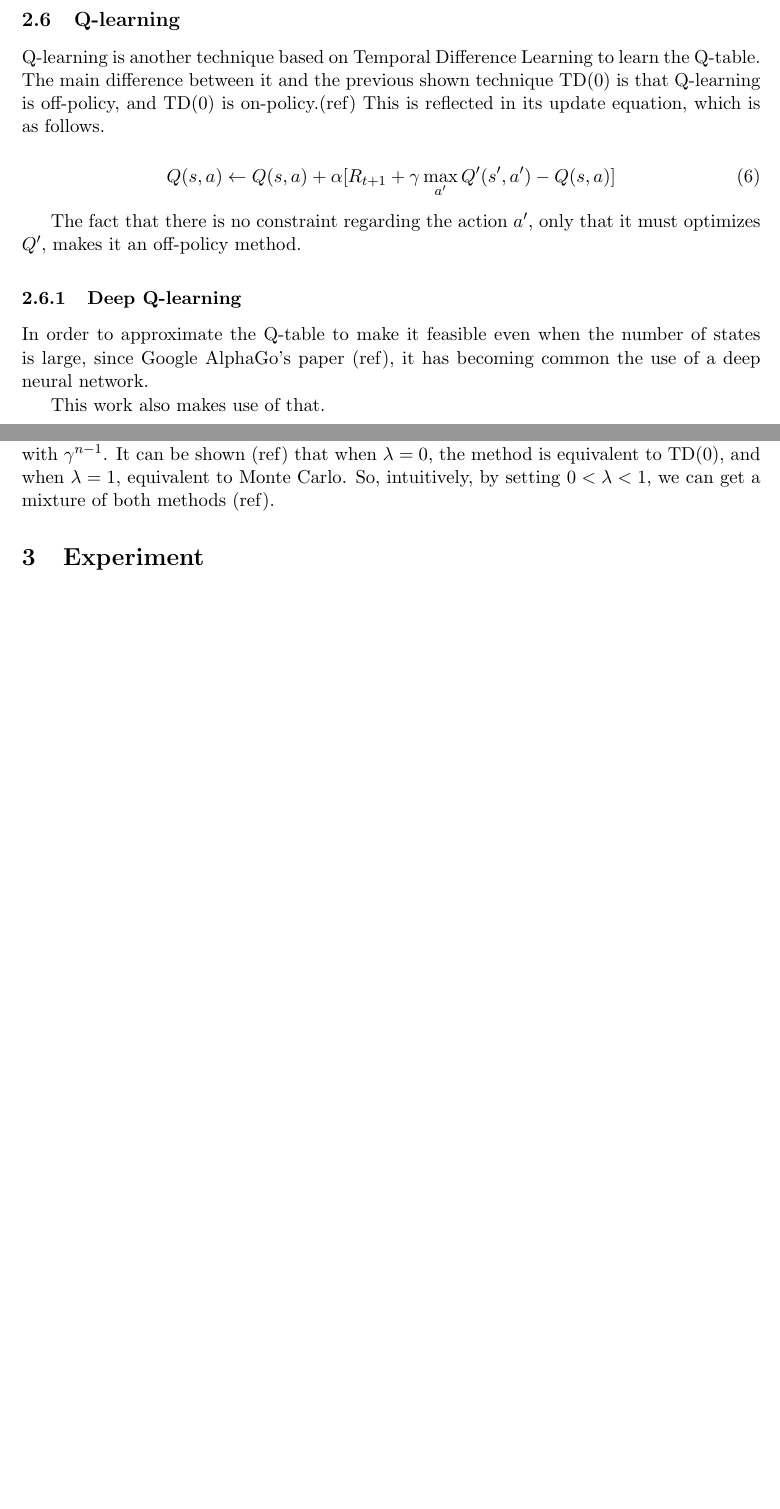
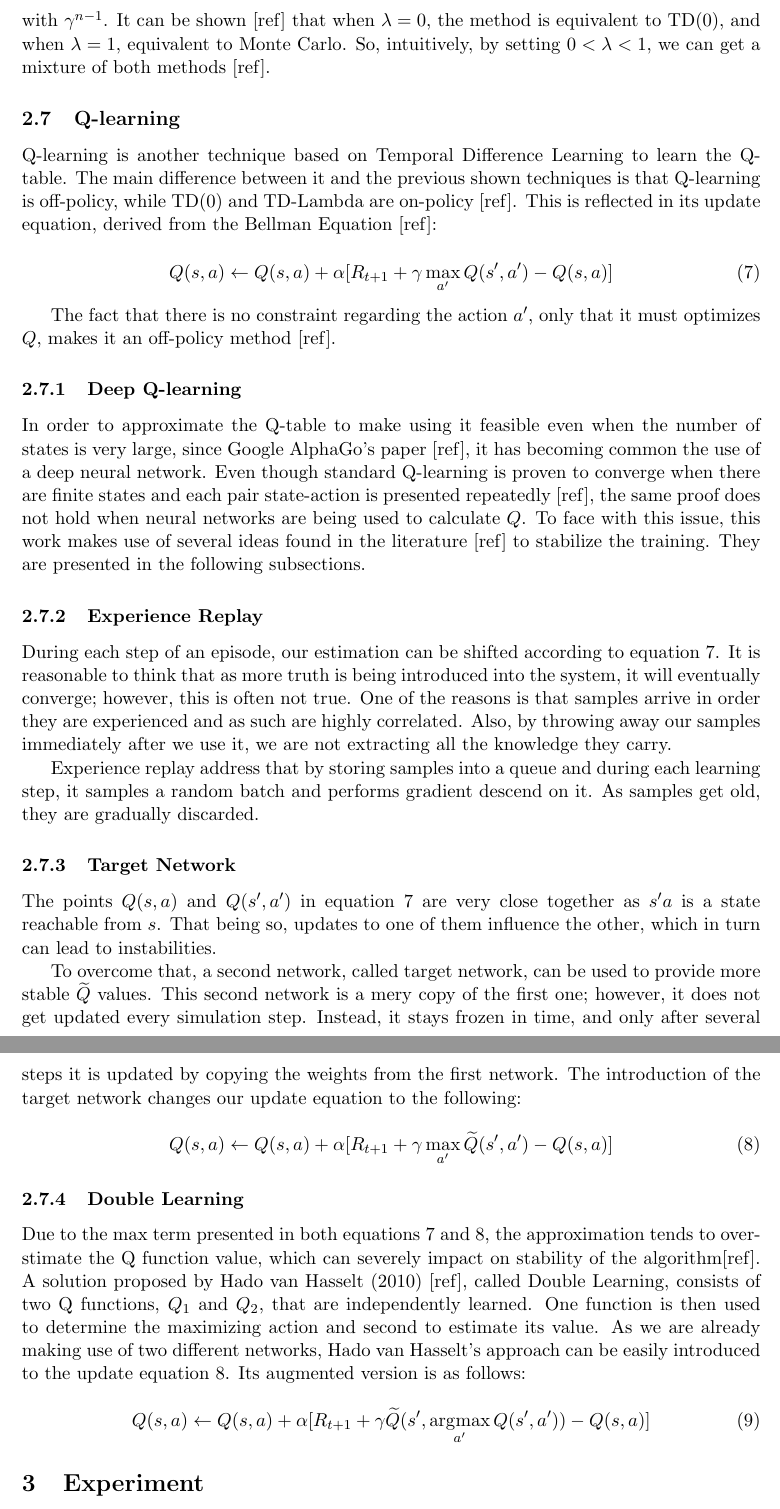
Before and after one commit to gbuenoandrade/Permutations-Sorting-with-RL, a LaTeX paper (report/main.tex): two parts of pages 4 and 5 of 5 before the commit and two parts of pages 5 and 6 of 6 after it, joined at a grey line, cut so that both start at the same text, the shorter picture padded with empty space. The pictures show the PDF file report/main.pdf that the author committed with the source.

Commit message:
Improved report's RL section

```diff
--- a/report/main.tex
+++ b/report/main.tex
@@ -86 +87,3 @@ From the value function defined in equation \ref{eq:1}, we have the Q-table, def
 
+\begin{equation}
+	V_\pi(s) = \mathbb{E}_{\pi} [G(t)\ |\ S_t = s]
@@ -89,12 +90,8 @@ From the value function defined in equation \ref{eq:1}, we have the Q-table, def
 \end{equation}
 
-Where $s'$ is the state that will be reached after the agent performs action $a$.
+It tells the agent the expected future reward it will get at each state. $V_\pi$ can be generalized so as to also include actions, it is known as Q-table:
 
-This is convenient because it allows the agent to pick the best action that can be performed from state $s$ by simply finding $\operatorname*{arg\,max}_{a} Q(s,a)$.
-
-Furthermore, $Q$ can be expressed in terms of itself. An expression known as the \textit{Bellman Equation} (ref).
-
-\begin{equation} \label{eq:3}
-	Q(s, a) = \E [R_{t+1} + \gamma \sum_{a'} Q(s', a')]
+\begin{equation} \label{qtable}
+	Q^\pi(s, a) = \mathbb{E}_{\pi} [G(t)\ |\ S_t = s,\ A_t = a]
 \end{equation}
 
@@ -101,0 +102,2 @@ The above form is handy because it opens doors for iterative approaches such as
+\begin{gather}
+	Q^\pi(s, a) = \mathbb{E}_{\pi} [R_{t+1} + \gamma \sum_{a'} Q^\pi(s', a')]
@@ -101,0 +109,2 @@ The above form is handy because it opens doors for iterative approaches such as
+	\end{tabular}\nonumber
+\end{gather}
@@ -106,2 +117 @@ If one can calculate the Q-table from equation \ref{eq:3}, they can successfully
 
-\subsection{Temporal Difference Learning and Monte Carlo}
@@ -110,2 +121 @@ In Monte Carlo Approaches, the agent plays an entire episode, keeping track of t
 
-\begin{equation} \label{eq:4}
@@ -114,2 +123,2 @@ In Monte Carlo Approaches, the agent plays an entire episode, keeping track of t
 
-Where $\alpha$ is the learning rate (ref).
+\begin{gather}
@@ -116,10 +130,12 @@ Where $\alpha$ is the learning rate (ref).
+	\end{tabular}\nonumber
+\end{gather}
 
-Therefore, the agent only learns after an entire episode has been played.
+Therefore, the agent only learns after an entire episode has been played. In Temporal Diference Learning, however, the value of $V$ is updated after each timestep. At time $t+1$, the observations made during time $t$ are already being considered. In its simplest form, the method is called TD(0) or 1-step TD, and its update equation is as follows:
 
-In Temporal Diference Learning, however, the value of $V$ is updated after each timestep. At time $t+1$, the observations made during time $t$ are already being considered. In its simplest form, the method is called TD(0) or one step TD, and its update equation is as follows.
-
-\begin{equation} \label{eq:5}
+\begin{equation} \label{td0}
 	V(S_t) \leftarrow V(S_t) + \alpha [R_{t+1} + \gamma V(S_{t+1}) - V(S_t)]
 \end{equation}
 
-The previous expression is referred as the \textit{TD(0) error}.
+The right-hand side of the previous equation is referred to as the TD(0) error.
+
+\subsection{TD-Lambda}
@@ -126,31 +149,66 @@ The previous expression is referred as the \textit{TD(0) error}.
 
 \subsection{Q-learning}
 
-Q-learning is another technique based on Temporal Difference Learning to learn the Q-table. The main difference between it and the previous shown technique TD(0) is that Q-learning is off-policy, and TD(0) is on-policy.(ref) This is reflected in its update equation, which is as follows.
+Q-learning is another technique based on Temporal Difference Learning to learn the Q-table. The main difference between it and the previous shown techniques is that Q-learning is off-policy, while TD(0) and TD-Lambda are on-policy [ref]. This is reflected in its update equation, derived from the Bellman Equation [ref]:
 
-\begin{equation} \label{eq:6}
-	Q(s, a) \leftarrow Q(s, a) + \alpha [R_{t+1} + \gamma \max_{a'} Q'(s', a') - Q(s,a)]
+\begin{equation} \label{qlearning}
+	Q(s, a) \leftarrow Q(s, a) + \alpha [R_{t+1} + \gamma \max_{a'} Q(s', a') - Q(s,a)]
 \end{equation}
 
-The fact that there is no constraint regarding the action $a'$, only that it must optimizes $Q'$, makes it an off-policy method.
-
+The fact that there is no constraint regarding the action $a'$, only that it must optimizes $Q$, makes it an off-policy method [ref].
 
 \subsubsection{Deep Q-learning}
 
 % https://storage.googleapis.com/deepmind-data/assets/papers/DeepMindNature14236Paper.pdf
+% https://arxiv.org/abs/1509.06461
+% https://jaromiru.com/2016/11/07/lets-make-a-dqn-double-learning-and-prioritized-experience-replay/
+% Watkins Ch. and Dayan P. – Q-learning, Machine Learning 8, 1992 q learning convergence\
+% https://jaromiru.com/2016/09/27/lets-make-a-dqn-theory/#fnref-38-6
 
-In order to approximate the Q-table to make it feasible even when the number of states is large, since Google AlphaGo's paper (ref), it has becoming common the use of a deep neural network.
+In order to approximate the Q-table to make using it feasible even when the number of states is very large, since Google AlphaGo's paper [ref], it has becoming common the use of a deep neural network. Even though standard Q-learning is proven to converge when there are finite states and each pair state-action is presented repeatedly [ref], the same proof does not hold when neural networks are being used to calculate $Q$. To face with this issue, this work makes use of several ideas found in the literature [ref] to stabilize the training. They are presented in the following subsections.
 
-This work also makes use of that.
+\subsubsection{Experience Replay}
 
-\subsection{TD-Lambda}
-% https://amreis.github.io/ml/reinf-learn/2017/11/02/reinforcement-learning-eligibility-traces.html
+During each step of an episode, our estimation can be shifted according to equation \ref{qlearning}. It is reasonable to think that as more truth is being introduced into the system, it will eventually converge; however, this is often not true. One of the reasons is that samples arrive in order they are experienced and as such are highly correlated. Also, by throwing away our samples immediately after we use it, we are not extracting all the knowledge they carry.
 
-TD(0) is biased as it seems information from a single timestep in order to perform an update. It does not take into account the fact that the action that caused a reward might have happened several timesteps earlier, which can lead to slow convergence. Monte Carlo methods, although not biased, have a lot of variance since they use the rewards of an entire episode to perform its update.
+Experience replay address that by storing samples into a queue and during each learning step, it samples a random batch and performs gradient descend on it. As samples get old, they are gradually discarded.
 
-From equation \ref{eq:4}, we can define the 1-step return, $G_t^{(1)} = R_{t+1} + \gamma V(S_{t+1})$. We can extend the concept to 2-step return, $G_t^{(2)} = R_{t+1} + \gamma R_{t+2} + \gamma^2 V(S_{t+2})$, and, generically, to, $G_t^{(n)} = R_{t+1} + \gamma R_{t+2} + \ldots + \gamma^n V(S_{t+n})$.
+\subsubsection{Target Network}
 
-TD-Lambda methods use a mathematical trick to average all the possible n-step returns into a single one. This is done by introducing a factor $\lambda \in [0, 1]$ and weighting the nth-return with $\gamma^{n-1}$. It can be shown (ref) that when $\lambda = 0$, the method is equivalent to TD(0), and when $\lambda = 1$, equivalent to Monte Carlo. So, intuitively, by setting $0 < \lambda < 1$, we can get a mixture of both methods (ref).
+The points $Q(s, a)$ and $Q(s', a')$ in equation \ref{qlearning} are very close together as $s'a$ is a state reachable from $s$. That being so, updates to one of them influence the other, which in turn can lead to instabilities.
+
+To overcome that, a second network, called target network, can be used to provide more stable $\widetilde{Q}$ values. This second network is a mery copy of the first one; however, it does not get updated every simulation step. Instead, it stays frozen in time, and only after several steps it is updated by copying the weights from the first network. The introduction of the target network changes our update equation to the following:
+
+\begin{equation} \label{new_qlearning}
+	Q(s, a) \leftarrow Q(s, a) + \alpha [R_{t+1} + \gamma \max_{a'}\widetilde{Q}(s', a') - Q(s,a)]
+\end{equation}
+
+
+\subsubsection{Double Learning}
+
+Due to the $\max$ term presented in both equations \ref{qlearning} and \ref{new_qlearning}, the approximation tends to overstimate the Q function value, which can severely impact on stability of the algorithm[ref]. A solution proposed by Hado van Hasselt (2010) [ref], called Double Learning, consists of two Q functions, $Q_1$ and $Q_2$, that are independently learned. One function is then used to determine the maximizing action and second to estimate its value. As we are already making use of two different networks, Hado van Hasselt's approach can be easily introduced to the update equation \ref{new_qlearning}. Its augmented version is as follows:
+
+\begin{equation}
+	Q(s, a) \leftarrow Q(s, a) + \alpha [R_{t+1} + \gamma \widetilde{Q}(s', \argmax_{a'}{Q(s', a')}) - Q(s,a)]
+\end{equation}
+
+
+
+% \begin{equation}
+% 	% \underset{x}{\operatorname{argmax}}
+% 	% \argmax 1
+% 	1
+
+
+% 	% Q(s, a) \leftarrow Q(s, a) + \alpha [R_{t+1} + \gamma \widetilde{Q}(s', a') - Q(s,a)]
+% \end{equation}
+
+
+
+
+% Utilizing known truth
+% Some values of the Q function are known exactly. These are those at the end of the episode, leading to the terminal state. Their value is exactly Q(s, a) = r. The idea is to use these values as anchors, possibly with higher weight in the learning step, which the network can hold to.
+
 
 
 \section{Experiment}
```
Also changed, not shown: report/main.pdf, report/main.tex (59 more changed lines).
